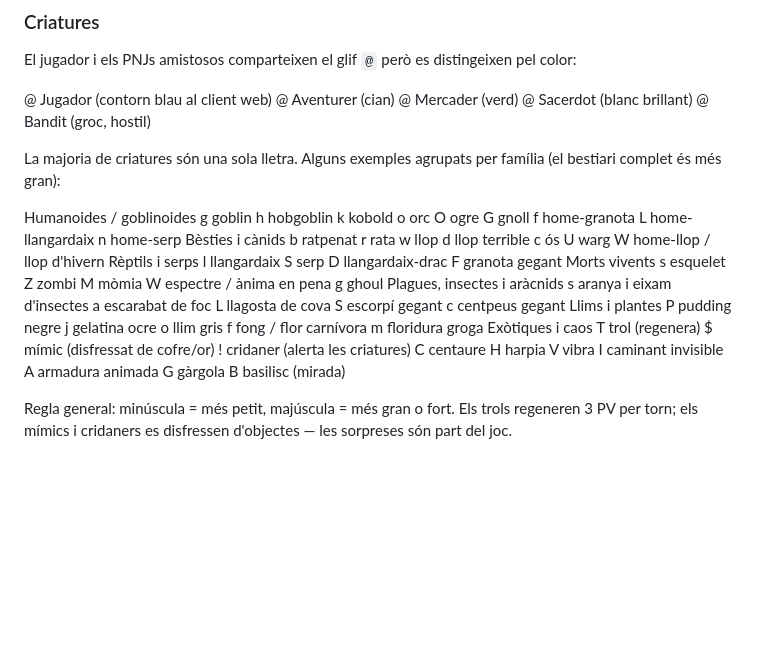
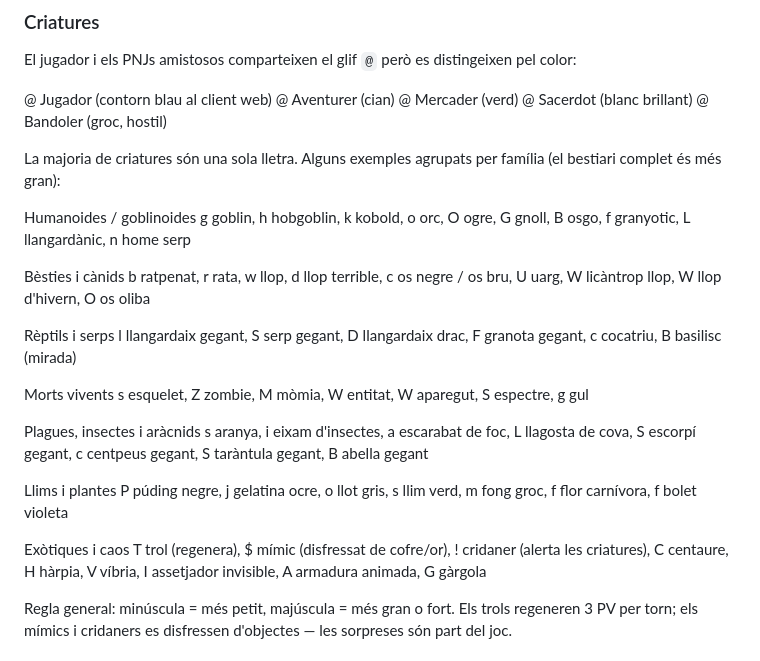
Before and after one commit to adn770/nhc, a Markdown page: docs/help_ca.md, the part around the change. GitHub-like rendering; blank space fills up the shorter version.

```diff
--- a/docs/help_ca.md
+++ b/docs/help_ca.md
@@ -176,34 +176,42 @@ es distingeixen pel color:
   @   Aventurer     (cian)
   @   Mercader      (verd)
   @   Sacerdot      (blanc brillant)
-  @   Bandit        (groc, hostil)
+  @   Bandoler      (groc, hostil)
 
 La majoria de criatures són una sola lletra. Alguns exemples
 agrupats per família (el bestiari complet és més gran):
 
   Humanoides / goblinoides
-    g goblin   h hobgoblin   k kobold   o orc     O ogre
-    G gnoll    f home-granota            L home-llangardaix
-    n home-serp
+    g goblin, h hobgoblin, k kobold, o orc, O ogre, G gnoll,
+    B osgo, f granyotic, L llangardànic, n home serp
+
   Bèsties i cànids
-    b ratpenat r rata        w llop     d llop terrible
-    c ós       U warg        W home-llop / llop d'hivern
+    b ratpenat, r rata, w llop, d llop terrible,
+    c os negre / os bru, U uarg, W licàntrop llop,
+    W llop d'hivern, O os oliba
+
   Rèptils i serps
-    l llangardaix  S serp    D llangardaix-drac   F granota gegant
+    l llangardaix gegant, S serp gegant, D llangardaix drac,
+    F granota gegant, c cocatriu, B basilisc (mirada)
+
   Morts vivents
-    s esquelet Z zombi       M mòmia    W espectre / ànima en pena
-    g ghoul
+    s esquelet, Z zombie, M mòmia, W entitat, W aparegut,
+    S espectre, g gul
+
   Plagues, insectes i aràcnids
-    s aranya   i eixam d'insectes       a escarabat de foc
-    L llagosta de cova        S escorpí gegant    c centpeus gegant
+    s aranya, i eixam d'insectes, a escarabat de foc,
+    L llagosta de cova, S escorpí gegant, c centpeus gegant,
+    S taràntula gegant, B abella gegant
+
   Llims i plantes
-    P pudding negre  j gelatina ocre    o llim gris
-    f fong / flor carnívora             m floridura groga
+    P púding negre, j gelatina ocre, o llot gris, s llim verd,
+    m fong groc, f flor carnívora, f bolet violeta
+
   Exòtiques i caos
-    T trol (regenera)         $ mímic (disfressat de cofre/or)
-    ! cridaner (alerta les criatures)
-    C centaure  H harpia       V vibra   I caminant invisible
-    A armadura animada         G gàrgola  B basilisc (mirada)
+    T trol (regenera), $ mímic (disfressat de cofre/or),
+    ! cridaner (alerta les criatures), C centaure, H hàrpia,
+    V víbria, I assetjador invisible, A armadura animada,
+    G gàrgola
 
 Regla general: minúscula = més petit, majúscula = més gran o fort.
 Els trols regeneren 3 PV per torn; els mímics i cridaners es
```
Also changed, not shown: docs/help_en.md (+22 -15 lines), docs/help_es.md (+28 -18 lines).
